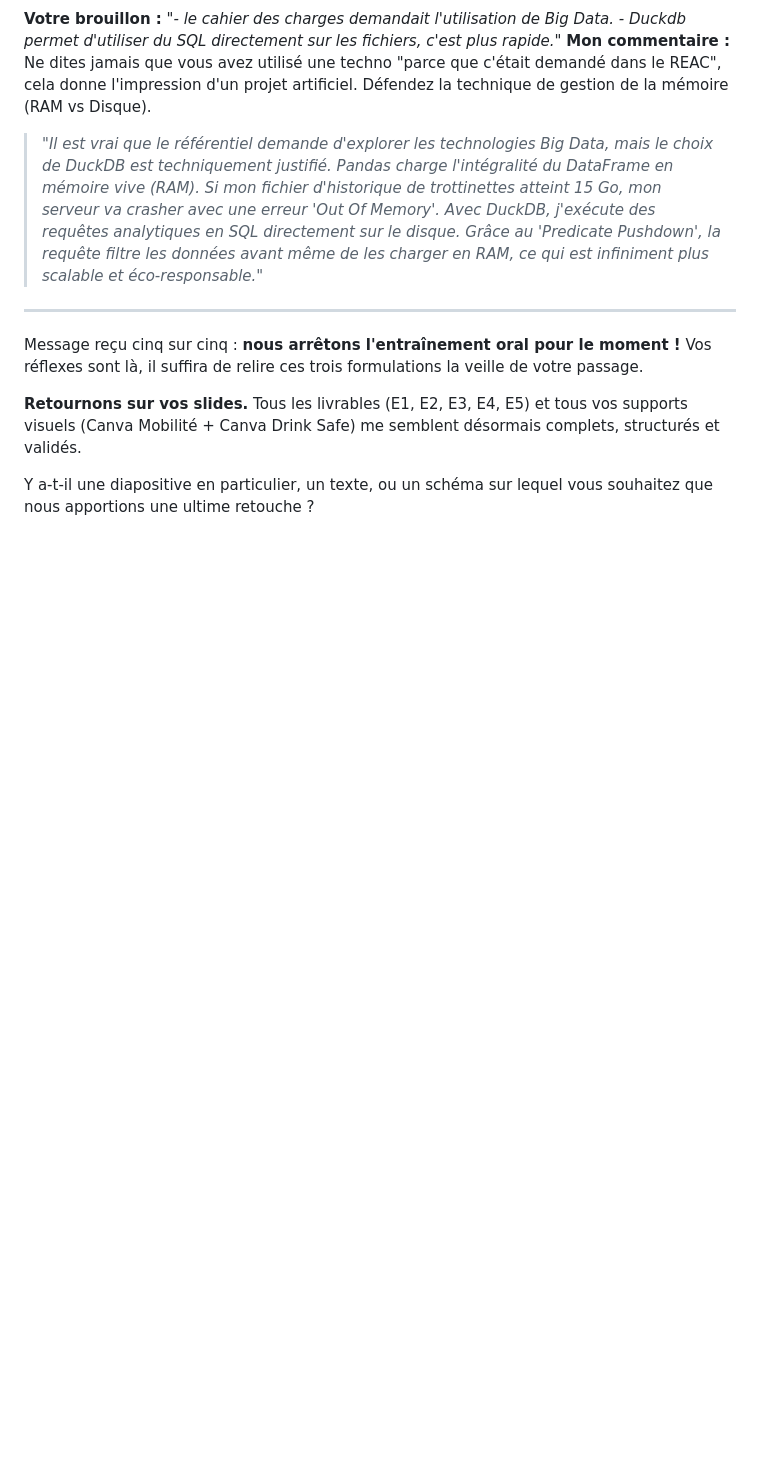
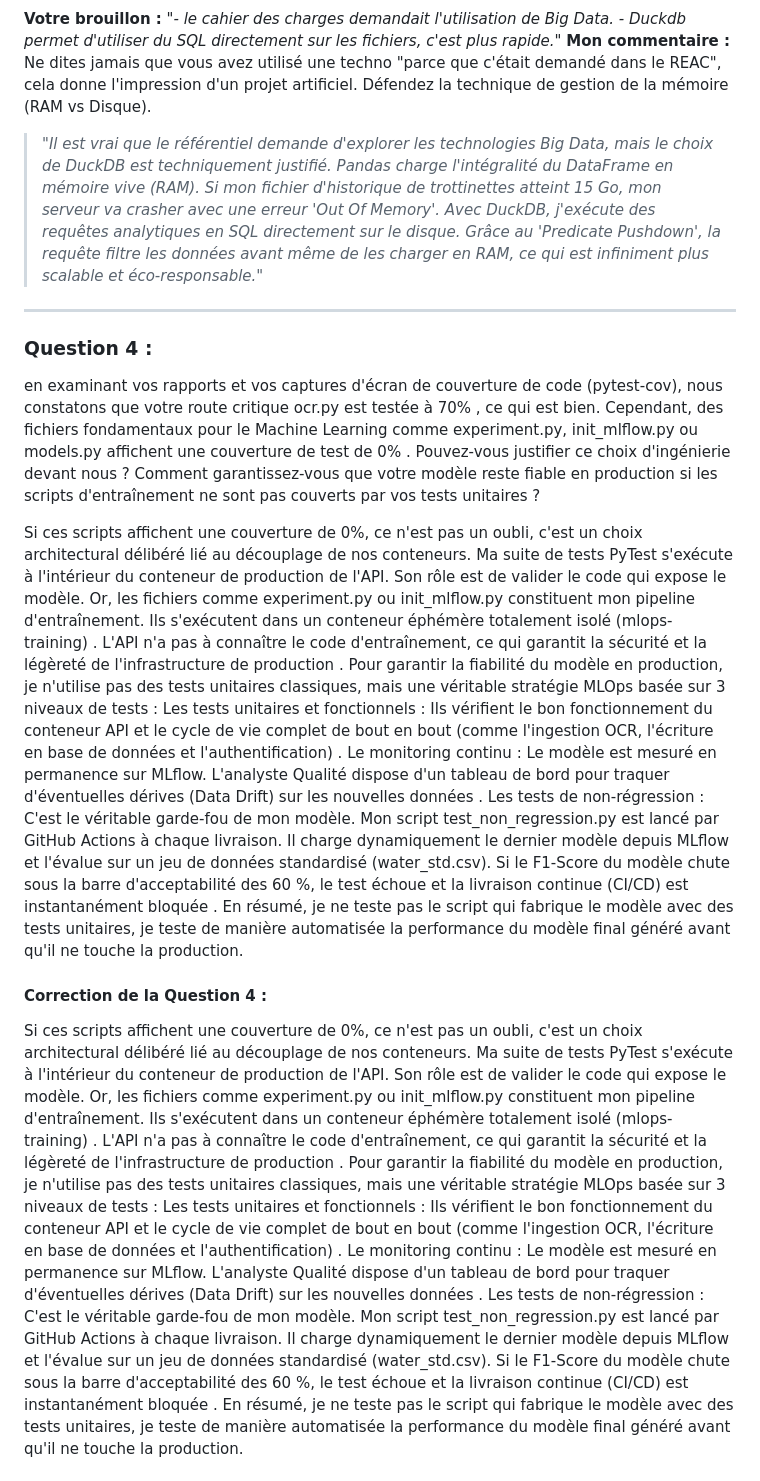
Before and after one commit to bruno-coulet/rncp, a Markdown page: Questions_reponses.md, the part around one of its changes. Drawn GitHub-style; blank space fills up the shorter version.

Commit message:
question 5

```diff
--- a/Questions_reponses.md
+++ b/Questions_reponses.md
@@ -37,9 +37,39 @@ Question 3 : Data Engineering et Big Data (Bloc E1)
 
 ***
 
-Message reçu cinq sur cinq : **nous arrêtons l'entraînement oral pour le moment !** Vos réflexes sont là, il suffira de relire ces trois formulations la veille de votre passage.
+###  **Question 4 :**
+en examinant vos rapports et vos captures d'écran de couverture de code (pytest-cov), nous constatons que votre route critique ocr.py est testée à 70%
+, ce qui est bien. Cependant, des fichiers fondamentaux pour le Machine Learning comme experiment.py, init_mlflow.py ou models.py affichent une couverture de test de 0%
+. Pouvez-vous justifier ce choix d'ingénierie devant nous ? Comment garantissez-vous que votre modèle reste fiable en production si les scripts d'entraînement ne sont pas couverts par vos tests unitaires ?
 
-**Retournons sur vos slides.**
-Tous les livrables (E1, E2, E3, E4, E5) et tous vos supports visuels (Canva Mobilité + Canva Drink Safe) me semblent désormais complets, structurés et validés.
 
-Y a-t-il une diapositive en particulier, un texte, ou un schéma sur lequel vous souhaitez que nous apportions une ultime retouche ?
+Si ces scripts affichent une couverture de 0%, ce n'est pas un oubli, c'est un choix architectural délibéré lié au découplage de nos conteneurs.
+Ma suite de tests PyTest s'exécute à l'intérieur du conteneur de production de l'API. Son rôle est de valider le code qui expose le modèle. Or, les fichiers comme experiment.py ou init_mlflow.py constituent mon pipeline d'entraînement. Ils s'exécutent dans un conteneur éphémère totalement isolé (mlops-training)
+. L'API n'a pas à connaître le code d'entraînement, ce qui garantit la sécurité et la légèreté de l'infrastructure de production
+.
+Pour garantir la fiabilité du modèle en production, je n'utilise pas des tests unitaires classiques, mais une véritable stratégie MLOps basée sur 3 niveaux de tests
+ :
+Les tests unitaires et fonctionnels : Ils vérifient le bon fonctionnement du conteneur API et le cycle de vie complet de bout en bout (comme l'ingestion OCR, l'écriture en base de données et l'authentification)
+.
+Le monitoring continu : Le modèle est mesuré en permanence sur MLflow. L'analyste Qualité dispose d'un tableau de bord pour traquer d'éventuelles dérives (Data Drift) sur les nouvelles données
+.
+Les tests de non-régression : C'est le véritable garde-fou de mon modèle. Mon script test_non_regression.py est lancé par GitHub Actions à chaque livraison. Il charge dynamiquement le dernier modèle depuis MLflow et l'évalue sur un jeu de données standardisé (water_std.csv). Si le F1-Score du modèle chute sous la barre d'acceptabilité des 60 %, le test échoue et la livraison continue (CI/CD) est instantanément bloquée
+.
+En résumé, je ne teste pas le script qui fabrique le modèle avec des tests unitaires, je teste de manière automatisée la performance du modèle final généré avant qu'il ne touche la production.
+
+#### Correction de la Question 4 :
+Si ces scripts affichent une couverture de 0%, ce n'est pas un oubli, c'est un choix architectural délibéré lié au découplage de nos conteneurs.
+Ma suite de tests PyTest s'exécute à l'intérieur du conteneur de production de l'API. Son rôle est de valider le code qui expose le modèle. Or, les fichiers comme experiment.py ou init_mlflow.py constituent mon pipeline d'entraînement. Ils s'exécutent dans un conteneur éphémère totalement isolé (mlops-training)
+. L'API n'a pas à connaître le code d'entraînement, ce qui garantit la sécurité et la légèreté de l'infrastructure de production
+.
+Pour garantir la fiabilité du modèle en production, je n'utilise pas des tests unitaires classiques, mais une véritable stratégie MLOps basée sur 3 niveaux de tests
+ :
+Les tests unitaires et fonctionnels : Ils vérifient le bon fonctionnement du conteneur API et le cycle de vie complet de bout en bout (comme l'ingestion OCR, l'écriture en base de données et l'authentification)
+.
+Le monitoring continu : Le modèle est mesuré en permanence sur MLflow. L'analyste Qualité dispose d'un tableau de bord pour traquer d'éventuelles dérives (Data Drift) sur les nouvelles données
+.
+Les tests de non-régression : C'est le véritable garde-fou de mon modèle. Mon script test_non_regression.py est lancé par GitHub Actions à chaque livraison. Il charge dynamiquement le dernier modèle depuis MLflow et l'évalue sur un jeu de données standardisé (water_std.csv). Si le F1-Score du modèle chute sous la barre d'acceptabilité des 60 %, le test échoue et la livraison continue (CI/CD) est instantanément bloquée
+.
+En résumé, je ne teste pas le script qui fabrique le modèle avec des tests unitaires, je teste de manière automatisée la performance du modèle final généré avant qu'il ne touche la production.
+
+
```
Also changed, not shown: other parts of Questions_reponses.md (+24 -6 lines).
